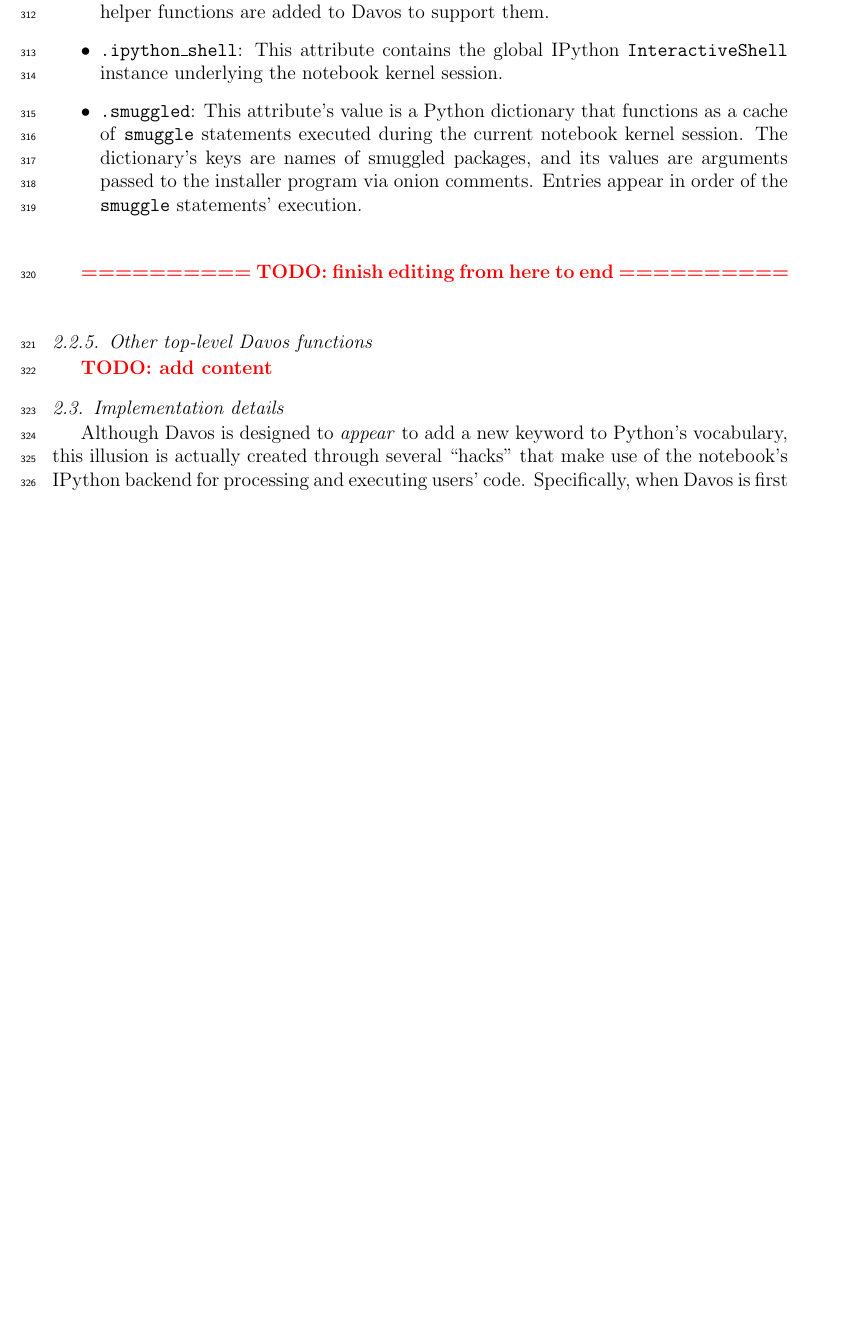
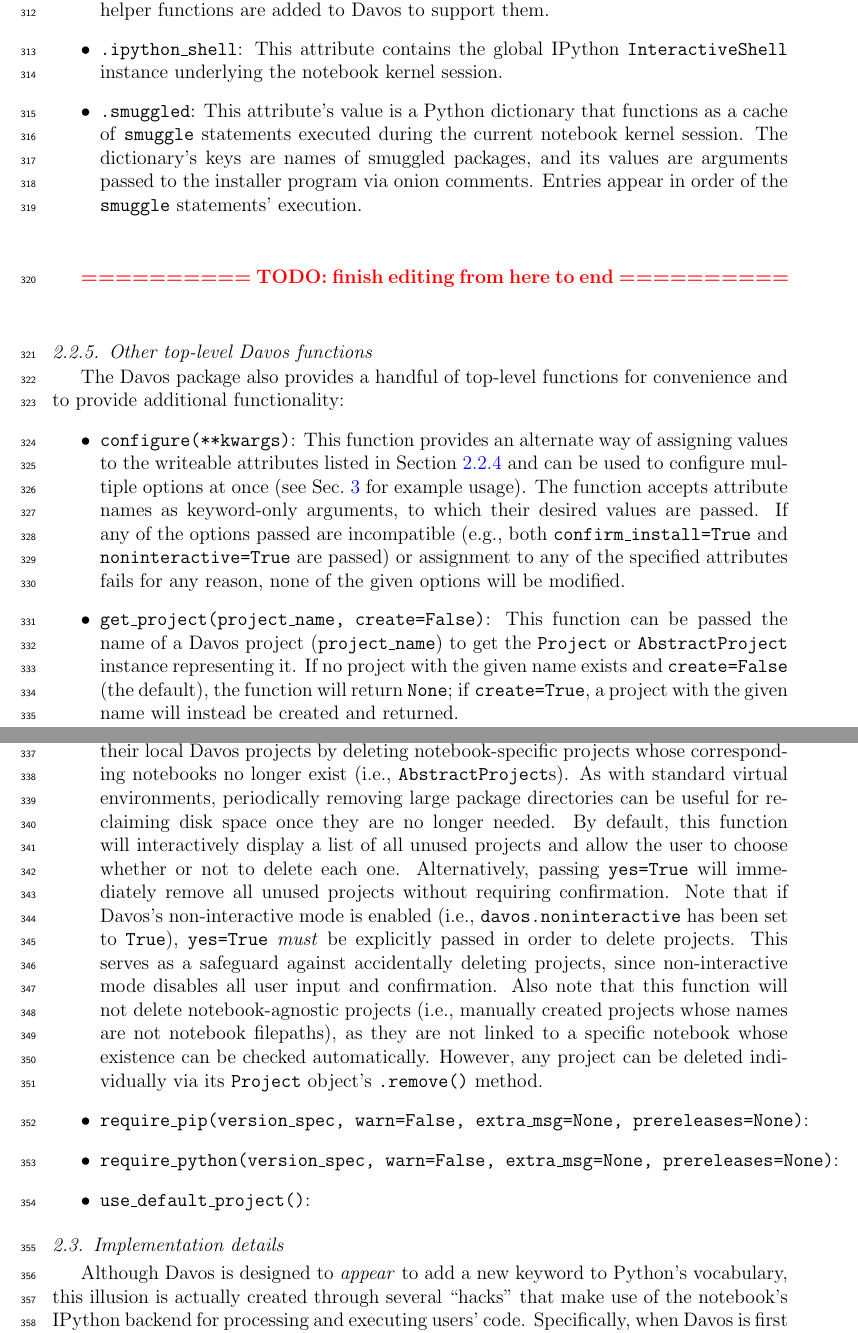
Before and after one commit to ContextLab/davos, a LaTeX paper (paper/main.tex): part of page 11 of 23 before the commit and two parts of pages 11 and 12 of 24 after it, the two joined at a grey line, cut so that both start at the same text, the shorter picture padded with empty space. Compiled offline with pdfLaTeX.

Commit message:
working on section 2.2.5

```diff
--- a/paper/main.tex
+++ b/paper/main.tex
@@ -535,13 +535,28 @@ based on various properties of the notebook's frontend and IPython kernel. As of
 \bigskip\bigskip\textcolor{red}{\textbf{========== TODO: finish editing from here to end ==========}}\bigskip\bigskip
 
 \subsubsection{Other top-level Davos functions}\label{subsec:toplevel}
-\textcolor{red}{\textbf{TODO: add content}}
+
+The Davos package also provides a handful of top-level functions for convenience and to provide additional functionality:
+
+\begin{itemize}
+
 %- .configure()
+\item \texttt{configure(**kwargs)}: This function provides an alternate way of assigning values to the writeable attributes listed in Section \ref{subsec:config} and can be used to configure multiple options at once (see Sec.~\ref{sec:illustrative-example} for example usage). The function accepts attribute names as keyword-only arguments, to which their desired values are passed. If any of the options passed are incompatible (e.g., both \texttt{confirm\_install=True} and \texttt{noninteractive=True} are passed) or assignment to any of the specified attributes fails for any reason, none of the given options will be modified.
+
 %- .get_project()
+\item \texttt{get\_project(project\_name, create=False)}: This function can be passed the name of a Davos project (\texttt{project\_name}) to get the \texttt{Project} or \texttt{AbstractProject} instance representing it. If no project with the given name exists and \texttt{create=False} (the default), the function will return \texttt{None}; if \texttt{create=True}, a project with the given name will instead be created and returned.
+
 %- .prune_projects()
+\item \texttt{prune\_projects(yes=False)}: This function allows users to quickly ``clean up'' their local Davos projects by deleting notebook-specific projects whose corresponding notebooks no longer exist (i.e., \texttt{AbstractProject}s). As with standard virtual environments, periodically removing large package directories can be useful for reclaiming disk space once they are no longer needed. By default, this function will interactively display a list of all unused projects and allow the user to choose whether or not to delete each one. Alternatively, passing \texttt{yes=True} will immediately remove all unused projects without requiring confirmation. Note that if Davos's non-interactive mode is enabled (i.e., \texttt{davos.noninteractive} has been set to \texttt{True}), \texttt{yes=True} \textit{must} be explicitly passed in order to delete projects. This serves as a safeguard against accidentally deleting projects, since non-interactive mode disables all user input and confirmation.  Also note that this function will not delete notebook-agnostic projects (i.e., manually created projects whose names are not notebook filepaths), as they are not linked to a specific notebook whose existence can be checked automatically. However, any project can be deleted individually via its \texttt{Project} object's \texttt{.remove()} method.
+
 %- .require_pip()
+\item \texttt{require\_pip(version\_spec, warn=False, extra\_msg=None, prereleases=None)}:
 %- .require_python()
+\item \texttt{require\_python(version\_spec, warn=False, extra\_msg=None, prereleases=None)}:
 %- .use_default_project()
+\item \texttt{use\_default\_project()}:
+\end{itemize}
+
 
 \subsection{Implementation details}\label{subsec:implementation}
 
```
Also changed, not shown: paper/main.pdf.
